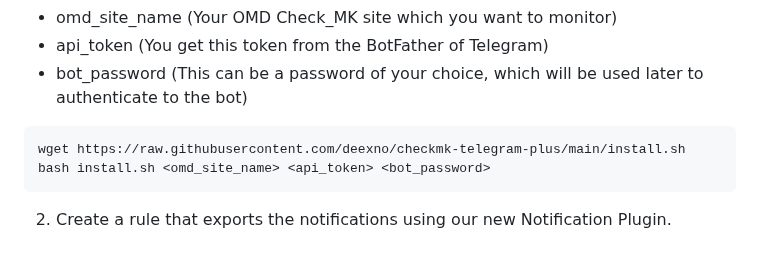
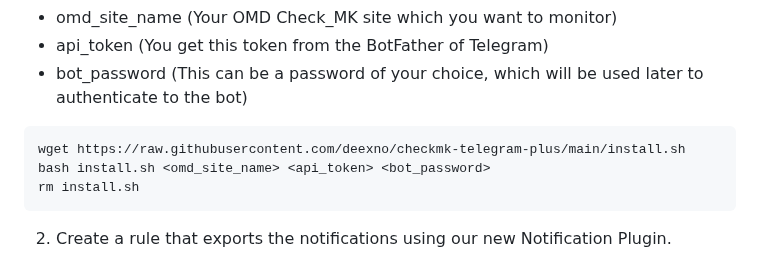
Before and after one commit to deexno/checkmk-telegram-plus, a Markdown page: README.md, the part around the change. Drawn GitHub-style.

````diff
--- a/README.md
+++ b/README.md
@@ -35,6 +35,7 @@ Replace the variables in <> with your respective information.<br>
 ```bash
 wget https://raw.githubusercontent.com/deexno/checkmk-telegram-plus/main/install.sh
 bash install.sh <omd_site_name> <api_token> <bot_password>
+rm install.sh
 ```
 
 2. Create a rule that exports the notifications using our new Notification Plugin.
````
